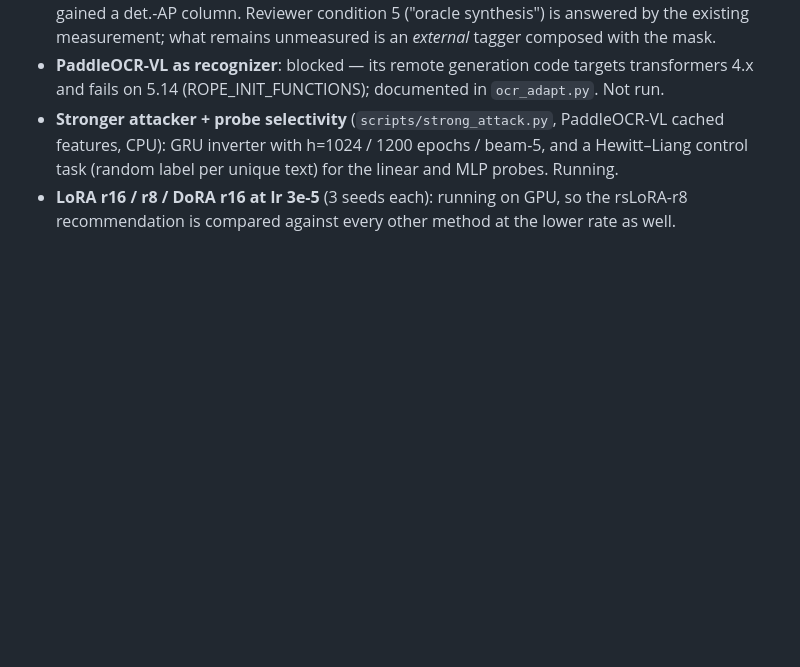
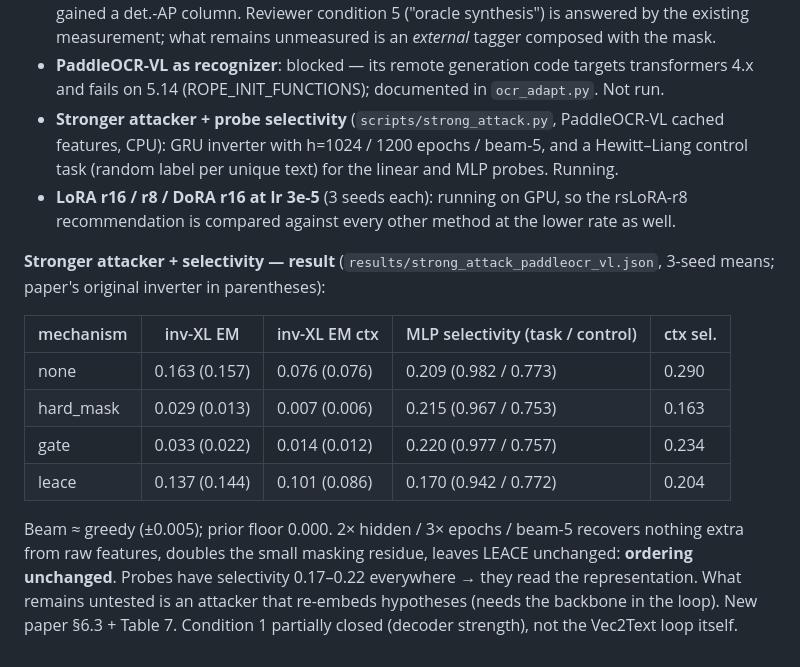
Before and after one commit to justinbrianhwang/MACULAR, a Markdown page: FINDINGS.md, the part around the change. Rendered like a GitHub page; blank space fills up the shorter version.

Commit message:
Stronger inverter + probe selectivity: ordering unchanged, probes selective

```diff
--- a/FINDINGS.md
+++ b/FINDINGS.md
@@ -984,3 +984,21 @@ levels reproduce the original single run at 80 epochs. Condition 7 closed.
 - **LoRA r16 / r8 / DoRA r16 at lr 3e-5** (3 seeds each): running on GPU, so
   the rsLoRA-r8 recommendation is compared against every other method at the
   lower rate as well.
+
+**Stronger attacker + selectivity — result** (`results/strong_attack_paddleocr_vl.json`,
+3-seed means; paper's original inverter in parentheses):
+
+| mechanism | inv-XL EM | inv-XL EM ctx | MLP selectivity (task / control) | ctx sel. |
+|---|---|---|---|---|
+| none | 0.163 (0.157) | 0.076 (0.076) | 0.209 (0.982 / 0.773) | 0.290 |
+| hard_mask | 0.029 (0.013) | 0.007 (0.006) | 0.215 (0.967 / 0.753) | 0.163 |
+| gate | 0.033 (0.022) | 0.014 (0.012) | 0.220 (0.977 / 0.757) | 0.234 |
+| leace | 0.137 (0.144) | 0.101 (0.086) | 0.170 (0.942 / 0.772) | 0.204 |
+
+Beam ≈ greedy (±0.005); prior floor 0.000. 2× hidden / 3× epochs / beam-5
+recovers nothing extra from raw features, doubles the small masking residue,
+leaves LEACE unchanged: **ordering unchanged**. Probes have selectivity
+0.17–0.22 everywhere → they read the representation. What remains untested is
+an attacker that re-embeds hypotheses (needs the backbone in the loop). New
+paper §6.3 + Table 7. Condition 1 partially closed (decoder strength), not
+the Vec2Text loop itself.
```
